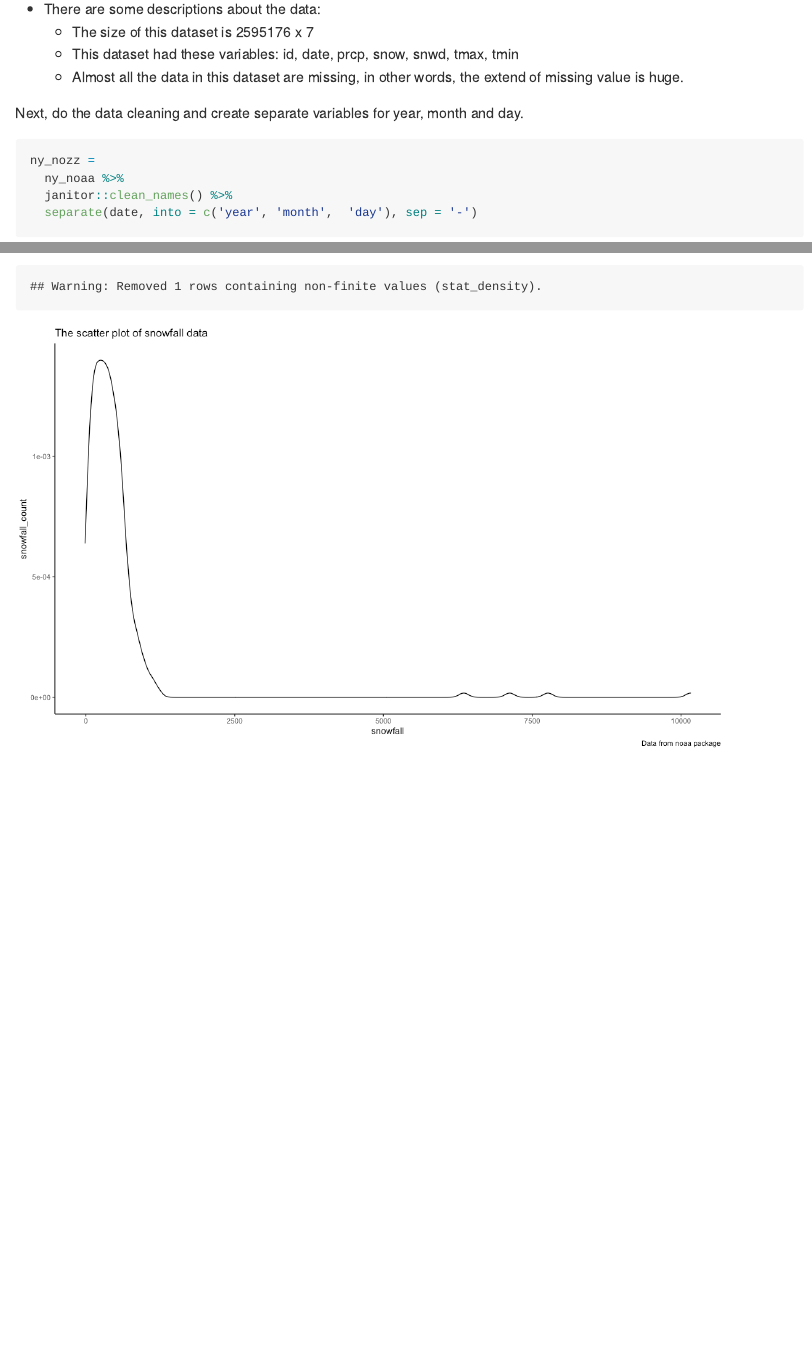
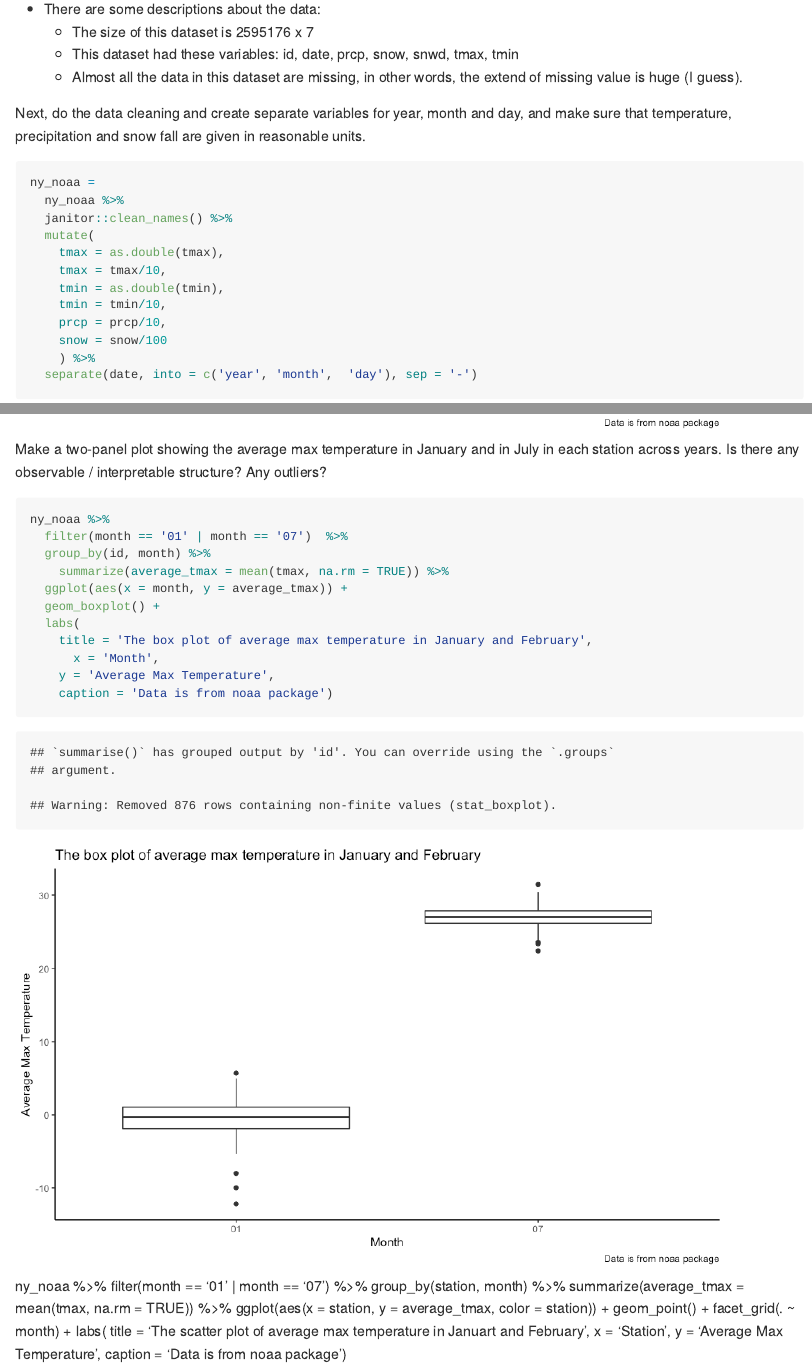
Before and after one commit to AnzhuoXie/p8105_hw3_ax2173, an R Markdown document (p8105_hw3_ax2173.Rmd): the page in a window 1100 px wide, from 4440 px down, and a second part further down, joined at a grey line. The pictures show the output file p8105_hw3_ax2173.md that the author committed with the source, drawn offline in the style of GitHub.

Commit message:
update in the temperature, snowfall and precipitation units. And make a boxplot to analysis the average tmax in January and July.

````diff
--- a/p8105_hw3_ax2173.Rmd
+++ b/p8105_hw3_ax2173.Rmd
@@ -95,11 +95,18 @@ data("ny_noaa")
 * There are some descriptions about the data:
   * The size of this dataset is `r nrow(ny_noaa)` x `r ncol(ny_noaa)`
   * This dataset had these variables: `r colnames(ny_noaa)`
-  * Almost all the data in this dataset are missing, in other words, the extend of missing value is huge.
+  * Almost all the data in this dataset are missing, in other words, the extend of missing value is huge (I guess).
 
-Next, do the data cleaning and create separate variables for year, month and day.
+Next, do the data cleaning and create separate variables for year, month and day, and make sure that temperature, precipitation and snow fall are given in reasonable units.
 
 ```{r}
-ny_nozz =
+ny_noaa =
   ny_noaa %>%
   janitor::clean_names() %>%
+  mutate(
+    tmax = as.double(tmax),
+    tmax = tmax/10,
+    tmin = as.double(tmin),
+    tmin = tmin/10,
+    prcp = prcp/10,
+    snow = snow/100
@@ -124,0 +134,31 @@ ny_noaa %>%
+Make a two-panel plot showing the average max temperature in January and in July in each station across years. Is there any observable / interpretable structure? Any outliers?
+
+```{r fig.width=9, fig.height=6}
+ny_noaa %>%
+  filter(month == '01' | month == '07')  %>%
+  group_by(id, month) %>%
+    summarize(average_tmax = mean(tmax, na.rm = TRUE)) %>%
+  ggplot(aes(x = month, y = average_tmax)) +
+  geom_boxplot() +
+  labs(
+    title = 'The box plot of average max temperature in January and February',
+      x = 'Month',
+    y = 'Average Max Temperature',
+    caption = 'Data is from noaa package')
+```
+
+
+
+
+ny_noaa %>%
+  filter(month == '01' | month == '07')  %>%
+  group_by(station, month) %>%
+    summarize(average_tmax = mean(tmax, na.rm = TRUE)) %>%
+  ggplot(aes(x = station, y = average_tmax, color = station)) +
+  geom_point() +
+  facet_grid(. ~ month) +
+  labs(
+    title = 'The scatter plot of average max temperature in Januart and February',
+    x = 'Station',
+    y = 'Average Max Temperature',
+    caption = 'Data is from noaa package')
````
Also changed, not shown: p8105_hw3_ax2173.md, p8105_hw3_ax2173_files/figure-gfm/unnamed-chunk-4-1.png, p8105_hw3_ax2173_files/figure-gfm/unnamed-chunk-7-1.png, p8105_hw3_ax2173_files/figure-gfm/unnamed-chunk-8-1.png (added), p8105_hw3_ax2173.Rmd (14 more changed lines).
